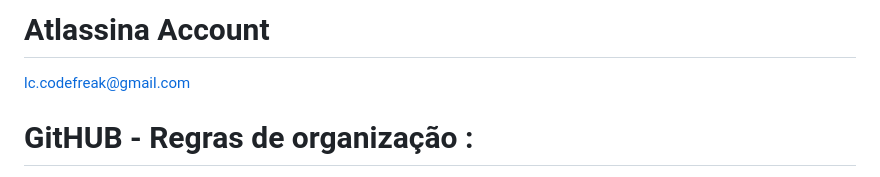
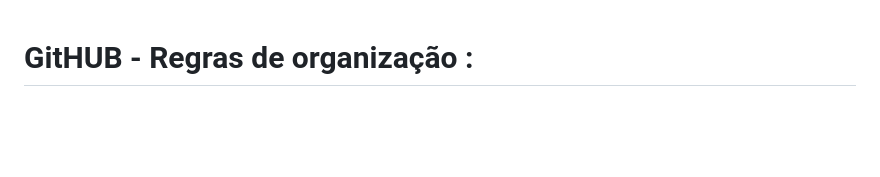
Before and after one commit to LCcodefreak/Repository_Main, a Markdown page: README.md, the part around the change. Drawn GitHub-style; blank space fills up the shorter version.

```diff
--- a/README.md
+++ b/README.md
@@ -1,8 +1,3 @@
-# Atlassina Account
-lc.codefreak@gmail.com
-
-
-
 # GitHUB - Regras de organização :
 
 Neste ficheiro eu vou apresentar as regras de organização que vou utilizar para poder controlar o percurso dos projectos no GitHub.
```
